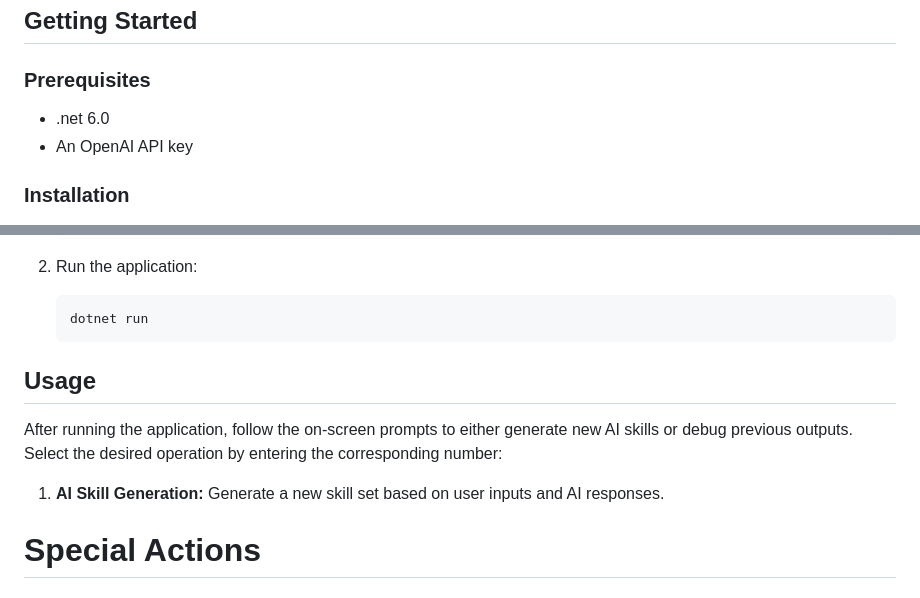
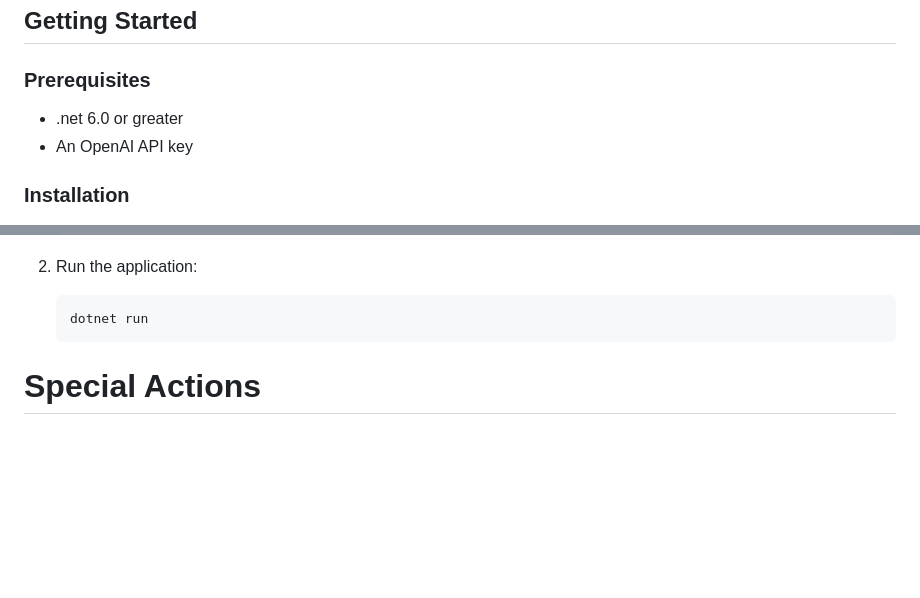
Before and after one commit to egokick/ego-skill-composer, a Markdown page: README.md, 2 parts joined by grey strips. GitHub-like rendering; blank space fills up the shorter version.

````diff
--- a/README.md
+++ b/README.md
@@ -12,7 +12,7 @@ Skill Composer is a console application designed to facilitate AI-driven skill g
 
 ### Prerequisites
 
-- .net 6.0
+- .net 6.0 or greater
 - An OpenAI API key
 
 ### Installation
@@ -33,11 +33,7 @@ Skill Composer is a console application designed to facilitate AI-driven skill g
    dotnet run
    ```
 
-## Usage
 
-After running the application, follow the on-screen prompts to either generate new AI skills or debug previous outputs. Select the desired operation by entering the corresponding number:
-
-1. **AI Skill Generation:** Generate a new skill set based on user inputs and AI responses.
 
 # Special Actions
 
````
